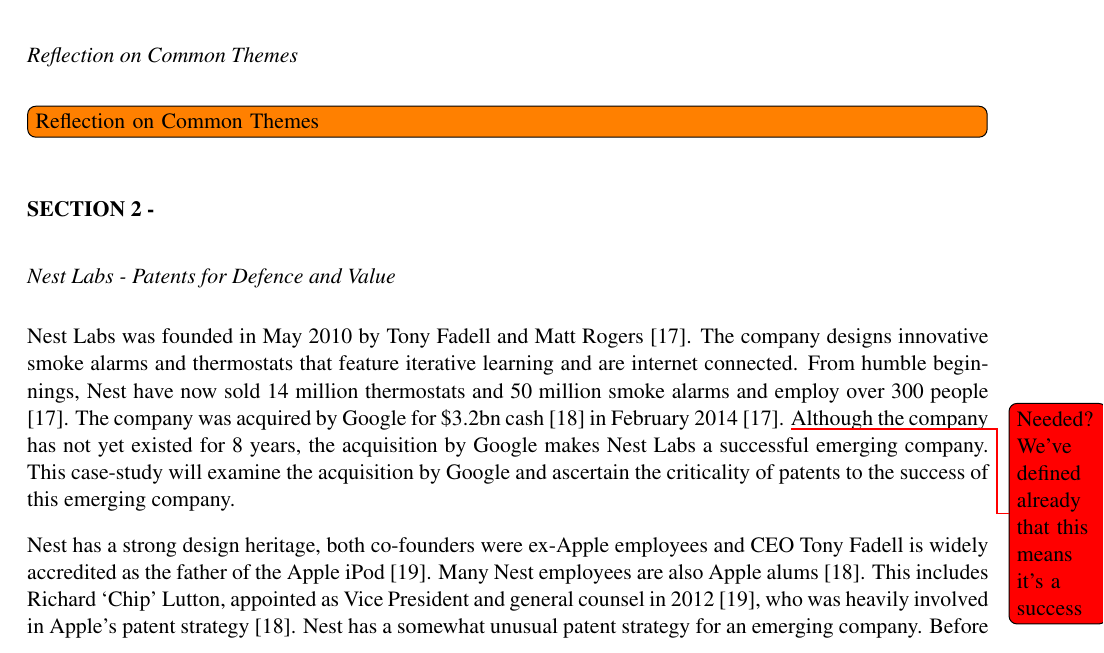
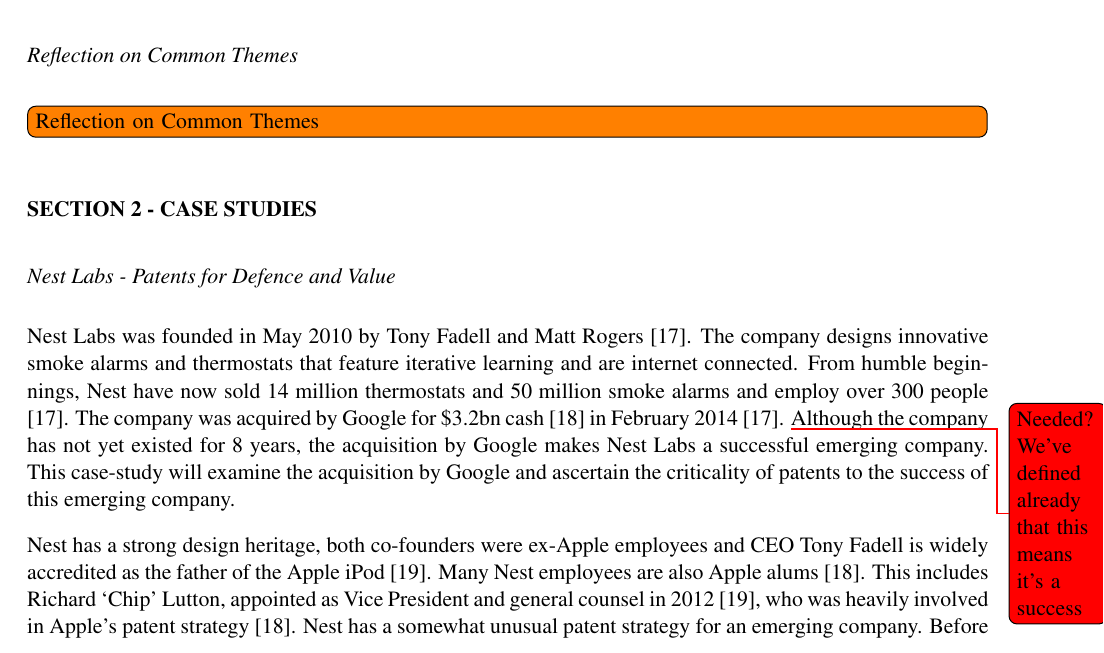
Before and after one commit to TheSmiff/ELEC6049, a LaTeX document (Report2/Report.tex, which reads Report2/Section2.tex): part of page 5 of 18, cut so that both start at the same text. Compiled offline with pdfLaTeX.

Commit message:
Sorted title

```diff
--- a/Report2/Section2.tex
+++ b/Report2/Section2.tex
@@ -1,8 +1,8 @@
 % !TeX spellcheck = en_GB
 % !TeX root = Report.tex
 \phantomsection
-\addcontentsline{toc}{section}{Section 2 - }
-\sect{Section 2 - }
+\addcontentsline{toc}{section}{Section 2 - Case Studies }
+\sect{Section 2 - Case Studies}
 
 \input{Case1.tex}
 
```
